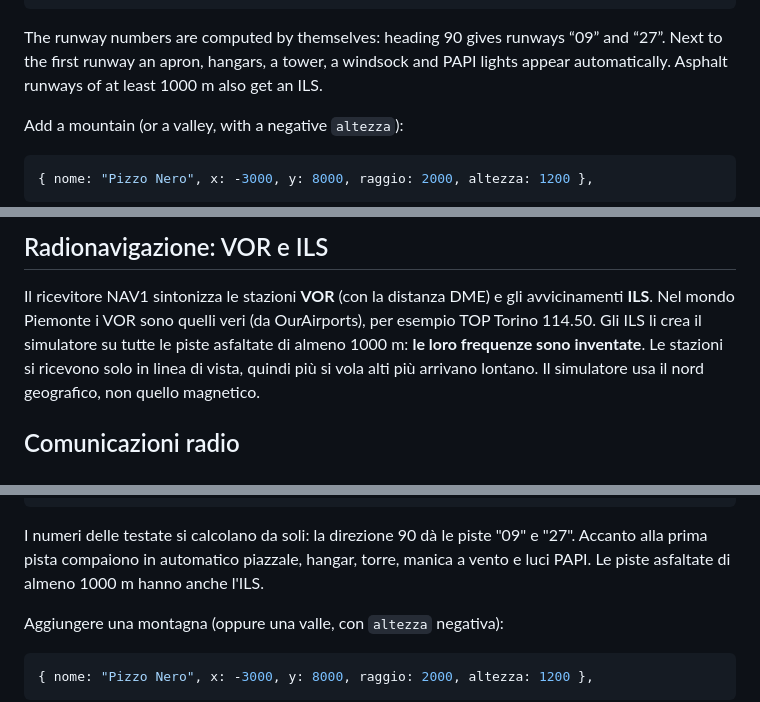
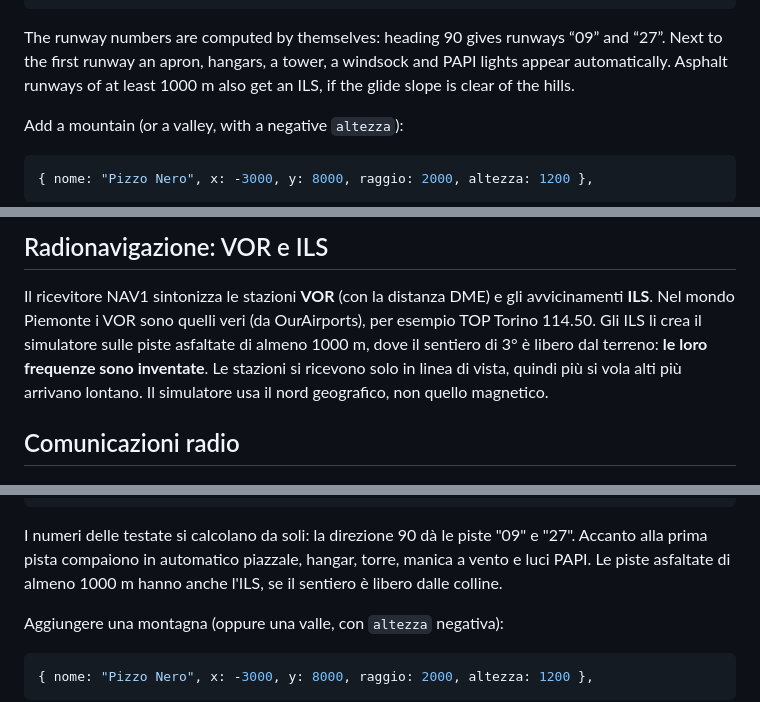
Before and after one commit to massimilianopetra/flightsimulator, a Markdown page: README.md, 3 parts joined by grey strips. GitHub-like rendering.

```diff
--- a/README.md
+++ b/README.md
@@ -468,7 +474,7 @@ Add an airport with two crossing runways:
 
 The runway numbers are computed by themselves: heading 90 gives runways “09” and “27”. Next to the first
 runway an apron, hangars, a tower, a windsock and PAPI lights appear automatically. Asphalt runways of at
-least 1000 m also get an ILS.
+least 1000 m also get an ILS, if the glide slope is clear of the hills.
 
 Add a mountain (or a valley, with a negative `altezza`):
 
@@ -715,7 +725,8 @@ e i pulsanti per i valori scelti.
 
 Il ricevitore NAV1 sintonizza le stazioni **VOR** (con la distanza DME) e gli avvicinamenti **ILS**.
 Nel mondo Piemonte i VOR sono quelli veri (da OurAirports), per esempio TOP Torino 114.50.
-Gli ILS li crea il simulatore su tutte le piste asfaltate di almeno 1000 m: **le loro frequenze sono
+Gli ILS li crea il simulatore sulle piste asfaltate di almeno 1000 m, dove il sentiero di 3° è libero dal
+terreno: **le loro frequenze sono
 inventate**. Le stazioni si ricevono solo in linea di vista, quindi più si vola alti più arrivano lontano.
 Il simulatore usa il nord geografico, non quello magnetico.
 
@@ -972,7 +983,7 @@ Aggiungere un aeroporto con due piste incrociate:
 
 I numeri delle testate si calcolano da soli: la direzione 90 dà le piste "09" e "27".
 Accanto alla prima pista compaiono in automatico piazzale, hangar, torre,
-manica a vento e luci PAPI. Le piste asfaltate di almeno 1000 m hanno anche l'ILS.
+manica a vento e luci PAPI. Le piste asfaltate di almeno 1000 m hanno anche l'ILS, se il sentiero è libero dalle colline.
 
 Aggiungere una montagna (oppure una valle, con `altezza` negativa):
 
```
Also changed, not shown: other parts of README.md (+14 -4 lines), istruzioni/ap-apr.png (added), istruzioni/ap-nav.png (added), istruzioni/ap-scheda.png, 11 other files.
